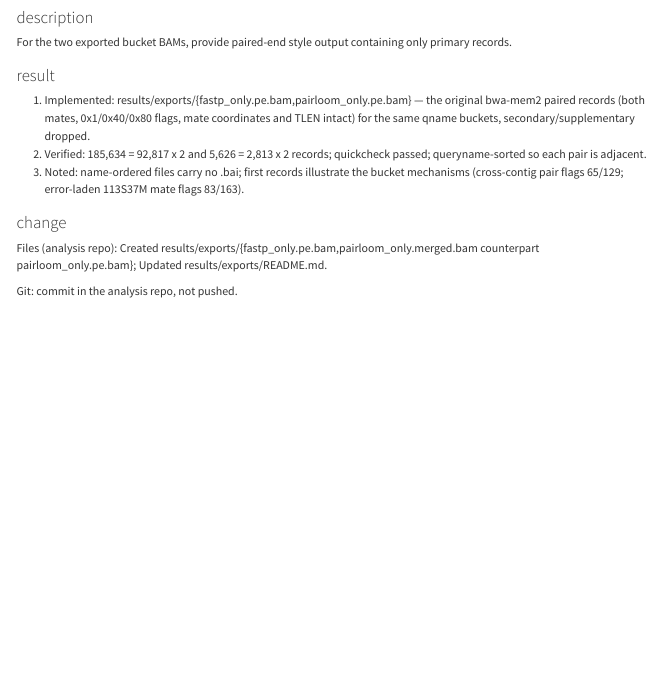
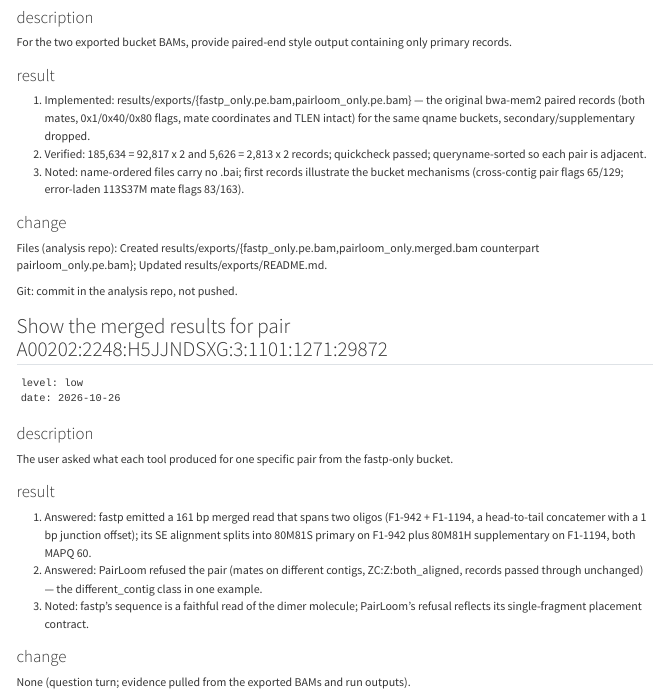
Before and after one commit to jiangyun-fun/pairloom, a Quarto document (docs/misc/requirements_audit.qmd): the page in a window 1100 px wide, from 18280 px down. Rendered offline with R 4.5, knitr and Pandoc in place of Quarto, with nearby package versions.

Commit message:
docs: audit entry for per-pair merged-result walkthrough

````diff
--- a/docs/misc/requirements_audit.qmd
+++ b/docs/misc/requirements_audit.qmd
@@ -1056,3 +1056,24 @@ For the two exported bucket BAMs, provide paired-end style output containing onl
 Files (analysis repo): Created results/exports/{fastp_only.pe.bam,pairloom_only.merged.bam counterpart pairloom_only.pe.bam}; Updated results/exports/README.md.
 
 Git: commit in the analysis repo, not pushed.
+
+## Show the merged results for pair A00202:2248:H5JJNDSXG:3:1101:1271:29872
+
+```
+level: low
+date: 2026-10-26
+```
+
+### description
+
+The user asked what each tool produced for one specific pair from the fastp-only bucket.
+
+### result
+
+1. Answered: fastp emitted a 161 bp merged read that spans two oligos (F1-942 + F1-1194, a head-to-tail concatemer with a 1 bp junction offset); its SE alignment splits into 80M81S primary on F1-942 plus 80M81H supplementary on F1-1194, both MAPQ 60.
+2. Answered: PairLoom refused the pair (mates on different contigs, ZC:Z:both_aligned, records passed through unchanged) — the different_contig class in one example.
+3. Noted: fastp's sequence is a faithful read of the dimer molecule; PairLoom's refusal reflects its single-fragment placement contract.
+
+### change
+
+None (question turn; evidence pulled from the exported BAMs and run outputs).
````
